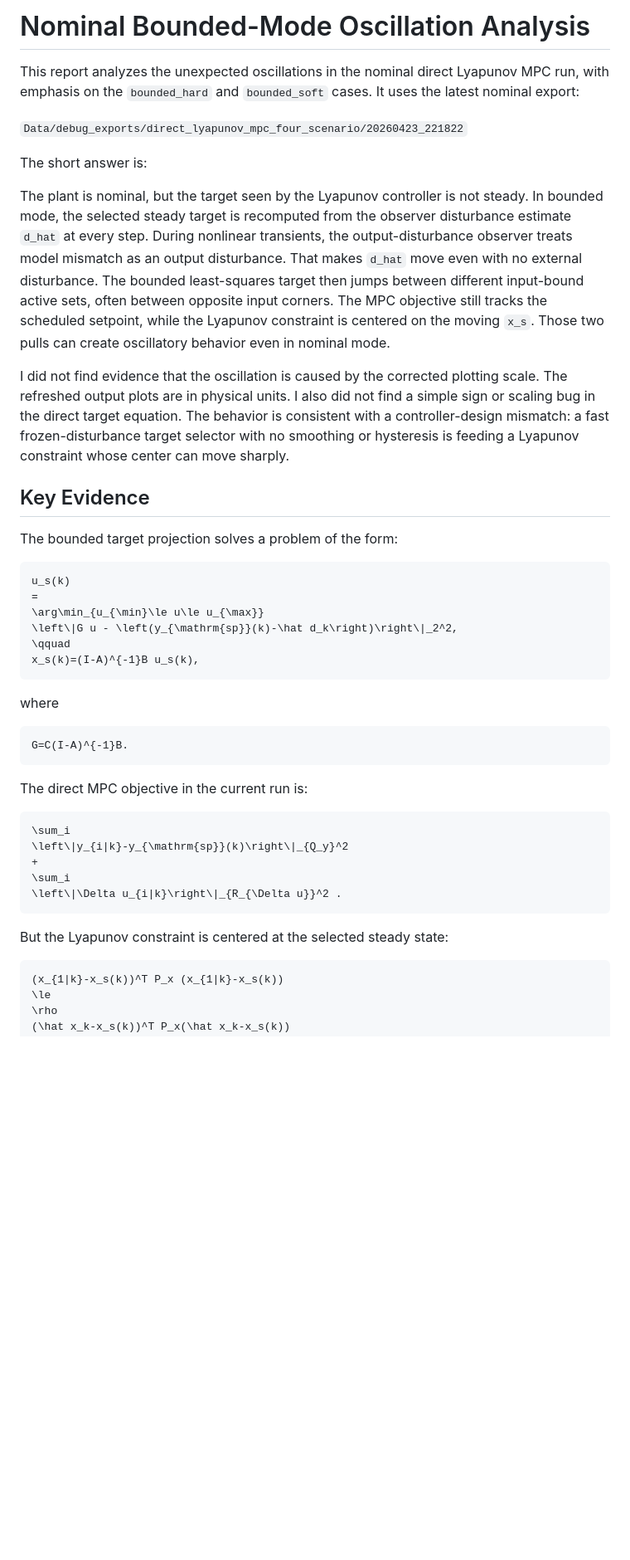
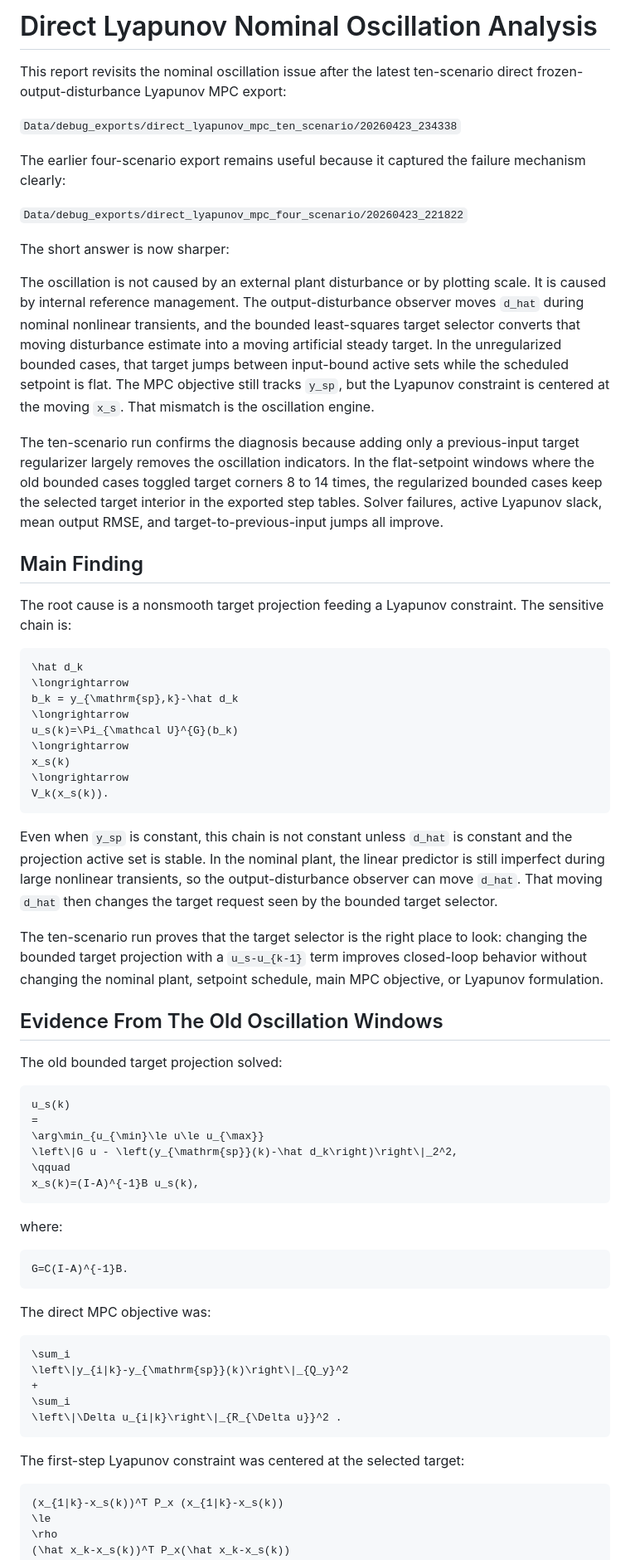
Before and after one commit to amirhm10/RLLyapunovPolymer, a Markdown page: report/direct_lyapunov_nominal_oscillation_analysis.md, the part around one of its changes. Shown at 83% size. Drawn GitHub-style; blank space fills up the shorter version.

````diff
--- a/report/direct_lyapunov_nominal_oscillation_analysis.md
+++ b/report/direct_lyapunov_nominal_oscillation_analysis.md
@@ -1,33 +1,64 @@
-# Nominal Bounded-Mode Oscillation Analysis
+# Direct Lyapunov Nominal Oscillation Analysis
 
-This report analyzes the unexpected oscillations in the nominal direct
-Lyapunov MPC run, with emphasis on the `bounded_hard` and `bounded_soft` cases.
-It uses the latest nominal export:
+This report revisits the nominal oscillation issue after the latest
+ten-scenario direct frozen-output-disturbance Lyapunov MPC export:
+
+`Data/debug_exports/direct_lyapunov_mpc_ten_scenario/20260423_234338`
+
+The earlier four-scenario export remains useful because it captured the
+failure mechanism clearly:
 
 `Data/debug_exports/direct_lyapunov_mpc_four_scenario/20260423_221822`
 
-The short answer is:
+The short answer is now sharper:
 
-The plant is nominal, but the target seen by the Lyapunov controller is not
-steady. In bounded mode, the selected steady target is recomputed from the
-observer disturbance estimate `d_hat` at every step. During nonlinear
-transients, the output-disturbance observer treats model mismatch as an output
-disturbance. That makes `d_hat` move even with no external disturbance. The
-bounded least-squares target then jumps between different input-bound active
-sets, often between opposite input corners. The MPC objective still tracks the
-scheduled setpoint, while the Lyapunov constraint is centered on the moving
-`x_s`. Those two pulls can create oscillatory behavior even in nominal mode.
+The oscillation is not caused by an external plant disturbance or by plotting
+scale. It is caused by internal reference management. The output-disturbance
+observer moves `d_hat` during nominal nonlinear transients, and the bounded
+least-squares target selector converts that moving disturbance estimate into a
+moving artificial steady target. In the unregularized bounded cases, that
+target jumps between input-bound active sets while the scheduled setpoint is
+flat. The MPC objective still tracks `y_sp`, but the Lyapunov constraint is
+centered at the moving `x_s`. That mismatch is the oscillation engine.
 
-I did not find evidence that the oscillation is caused by the corrected plotting
-scale. The refreshed output plots are in physical units. I also did not find a
-simple sign or scaling bug in the direct target equation. The behavior is
-consistent with a controller-design mismatch: a fast frozen-disturbance target
-selector with no smoothing or hysteresis is feeding a Lyapunov constraint whose
-center can move sharply.
+The ten-scenario run confirms the diagnosis because adding only a
+previous-input target regularizer largely removes the oscillation indicators.
+In the flat-setpoint windows where the old bounded cases toggled target
+corners 8 to 14 times, the regularized bounded cases keep the selected target
+interior in the exported step tables. Solver failures, active Lyapunov slack,
+mean output RMSE, and target-to-previous-input jumps all improve.
 
-## Key Evidence
+## Main Finding
 
-The bounded target projection solves a problem of the form:
+The root cause is a nonsmooth target projection feeding a Lyapunov constraint.
+The sensitive chain is:
+
+```math
+\hat d_k
+\longrightarrow
+b_k = y_{\mathrm{sp},k}-\hat d_k
+\longrightarrow
+u_s(k)=\Pi_{\mathcal U}^{G}(b_k)
+\longrightarrow
+x_s(k)
+\longrightarrow
+V_k(x_s(k)).
+```
+
+Even when `y_sp` is constant, this chain is not constant unless `d_hat` is
+constant and the projection active set is stable. In the nominal plant, the
+linear predictor is still imperfect during large nonlinear transients, so the
+output-disturbance observer can move `d_hat`. That moving `d_hat` then changes
+the target request seen by the bounded target selector.
+
+The ten-scenario run proves that the target selector is the right place to
+look: changing the bounded target projection with a `u_s-u_{k-1}` term improves
+closed-loop behavior without changing the nominal plant, setpoint schedule,
+main MPC objective, or Lyapunov formulation.
+
+## Evidence From The Old Oscillation Windows
+
+The old bounded target projection solved:
 
 ```math
 u_s(k)
@@ -38,13 +69,13 @@ u_s(k)
 x_s(k)=(I-A)^{-1}B u_s(k),
 ```
 
-where
+where:
 
 ```math
 G=C(I-A)^{-1}B.
 ```
 
-The direct MPC objective in the current run is:
+The direct MPC objective was:
 
 ```math
 \sum_i
@@ -54,7 +85,7 @@ The direct MPC objective in the current run is:
 \left\|\Delta u_{i|k}\right\|_{R_{\Delta u}}^2 .
 ```
 
-But the Lyapunov constraint is centered at the selected steady state:
+The first-step Lyapunov constraint was centered at the selected target:
 
 ```math
 (x_{1|k}-x_s(k))^T P_x (x_{1|k}-x_s(k))
````
Also changed, not shown: other parts of report/direct_lyapunov_nominal_oscillation_analysis.md (+352 -258 lines), change-reports/2026-04-24_direct_nominal_oscillation_literature_refresh.md (added, +42 -0 lines).
